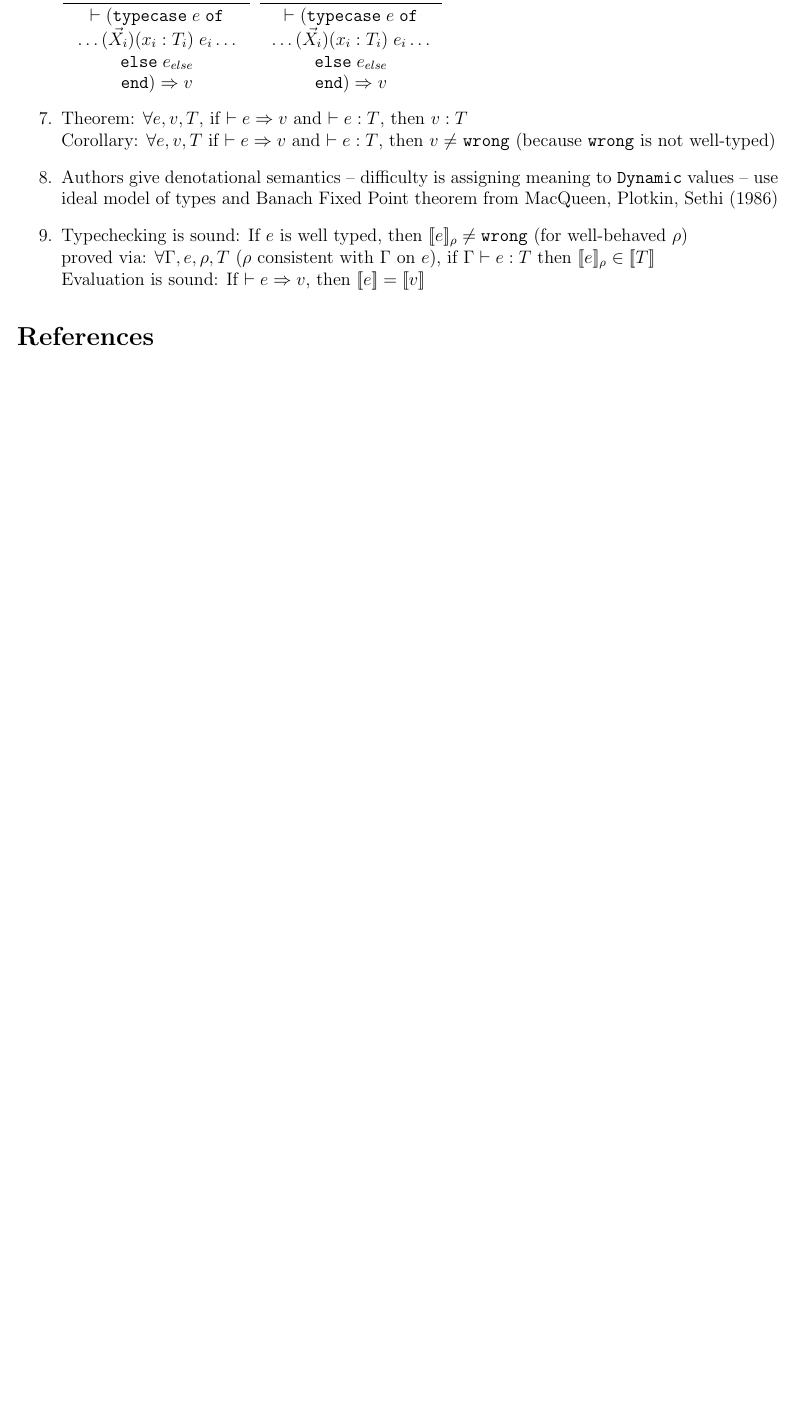
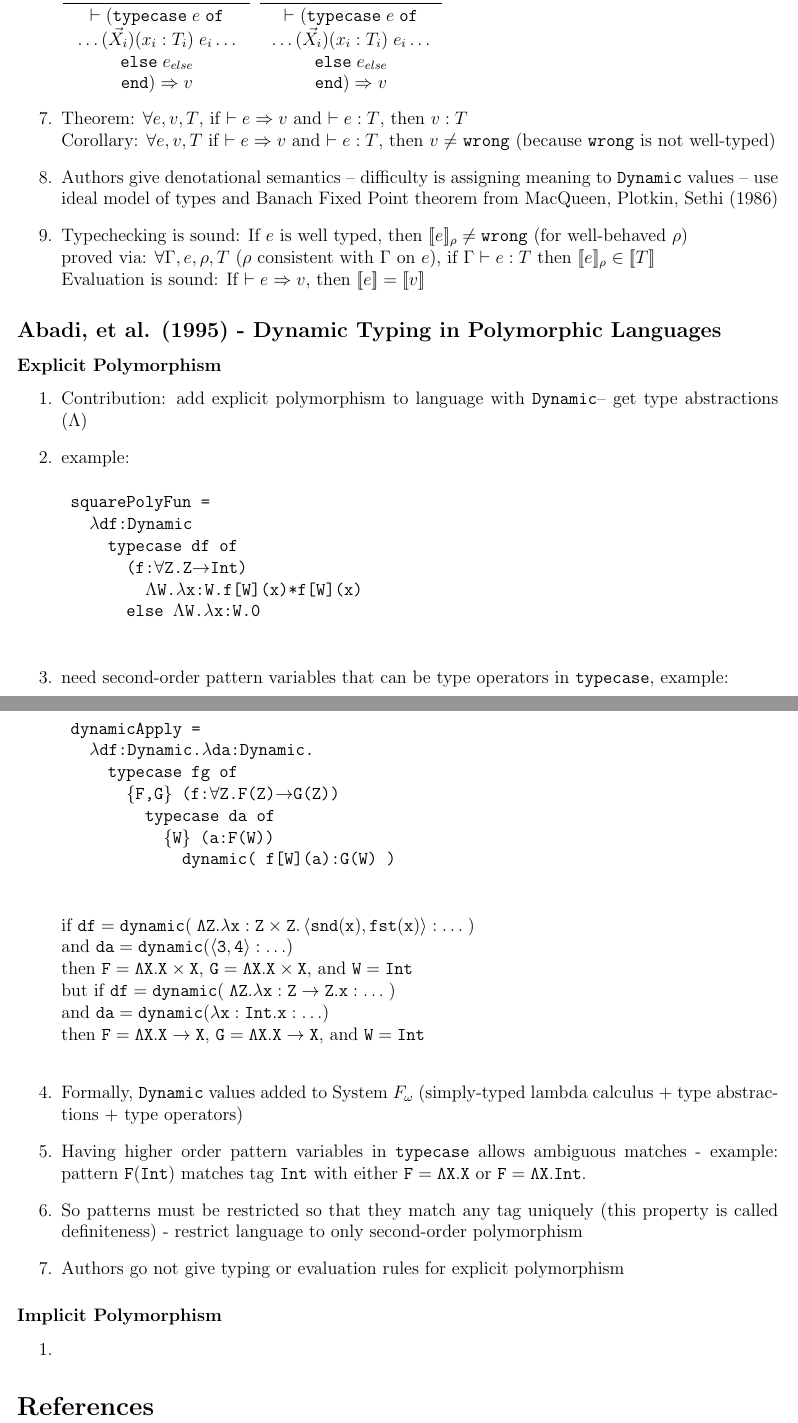
Before and after one commit to stchang/NEU_HOPL_Spring2010, a LaTeX document (Type Dynamic/dynamic_pres.tex): part of page 3 of 3 before the commit and two parts of pages 3 and 4 of 4 after it, the two joined at a grey line, cut so that both start at the same text, the shorter picture padded with empty space. Compiled offline with pdfLaTeX.

Commit message:
hopl update dynamic presentation w abadi explicit polymorphism

```diff
--- a/Type Dynamic/dynamic_pres.tex
+++ b/Type Dynamic/dynamic_pres.tex
@@ -13,6 +13,7 @@
 \usepackage{amsmath}
 \usepackage{xspace}
 \usepackage{mathpartir}
+\usepackage{alltt}
 
 
 
@@ -118,6 +120,55 @@
 	      Evaluation is sound: If $\vdash e \Rightarrow v$, then $\deno{e} = \deno{v}$
 \end{enumerate}
 
+%%%%%%%%%%%%%%%%%%%%%%%%%%%%%%%%%%%%%%%%%%%%%%%%%%%%%%%%%%%%%%%%%%%%%%%%%%%%%%
+%% Abadi, et al. (1995) Dynamic Typing in Polymorphic Languages
+%%%%%%%%%%%%%%%%%%%%%%%%%%%%%%%%%%%%%%%%%%%%%%%%%%%%%%%%%%%%%%%%%%%%%%%%%%%%%%
+\subsection*{Abadi, et al. (1995) - Dynamic Typing in Polymorphic Languages}
+
+%% Explicit Polymorphism
+\subsubsection*{Explicit Polymorphism}
+\begin{enumerate}
+	\item Contribution: add explicit polymorphism to language with \Dynamic -- get type abstractions $(\Lambda)$
+	\item example:
+	\begin{alltt}
+	squarePolyFun =
+	  \(\lambda\)df:Dynamic
+	    typecase df of
+	      (f:\(\forall\)Z.Z\(\rightarrow\)Int)
+	        \(\Lambda\)W.\(\lambda\)x:W.f[W](x)*f[W](x)
+	      else \(\Lambda\)W.\(\lambda\)x:W.0
+	\end{alltt}
+	\item need second-order pattern variables that can be type operators in \typecase, example:
+	\begin{alltt}
+	dynamicApply =
+	  \(\lambda\)df:Dynamic.\(\lambda\)da:Dynamic.
+	    typecase fg of
+	      \{F,G\} (f:\(\forall\)Z.F(Z)\(\rightarrow\)G(Z))
+	        typecase da of
+	          \{W\} (a:F(W))
+	            dynamic( f[W](a):G(W) )
+	\end{alltt}
+	if \code{df = dynamic(\;\Lambda Z.\lambda x:Z\times Z.\pair{snd(x)}{fst(x)}:\ldots\;)} \\
+	and \code{da = dynamic(\pair{3}{4}:\ldots)} \\
+	then \code{F = \Lambda X.X \times X}, \code{G = \Lambda X.X \times X}, and \code{W = Int} \\
+	but if \code{df = dynamic(\;\Lambda Z.\lambda x:Z\rightarrow Z.x:\ldots\;)} \\
+	and \code{da = dynamic(\lambda x:Int.x:\ldots)} \\
+	then \code{F = \Lambda X.X \rightarrow X}, \code{G = \Lambda X.X\rightarrow X}, and \code{W = Int} \\
+
+	\item Formally, \Dynamic values added to System $F_\omega$ (simply-typed lambda calculus + type abstractions + type operators)
+	\item Having higher order pattern variables in \typecase allows ambiguous matches - example: pattern \code{F(Int)} matches tag \code{Int} with either \code{F=\Lambda X.X} or \code{F=\Lambda X.Int}.
+	\item So patterns must be restricted so that they match any tag uniquely (this property is called definiteness) - restrict language to only second-order polymorphism
+	\item Authors go not give typing or evaluation rules for explicit polymorphism
+\end{enumerate}
+
+%% Implicit Polymorphism
+\subsubsection*{Implicit Polymorphism}
+\begin{enumerate}
+	\item
+
+\end{enumerate}
+
+
 \bibliographystyle{acm}
 \bibliography{dynamic}
 
```
Also changed, not shown: Type Dynamic/dynamic.tex (+2 -1 lines), Type Dynamic/dynamic_pres.tex (3 more changed lines), 2 other files.
